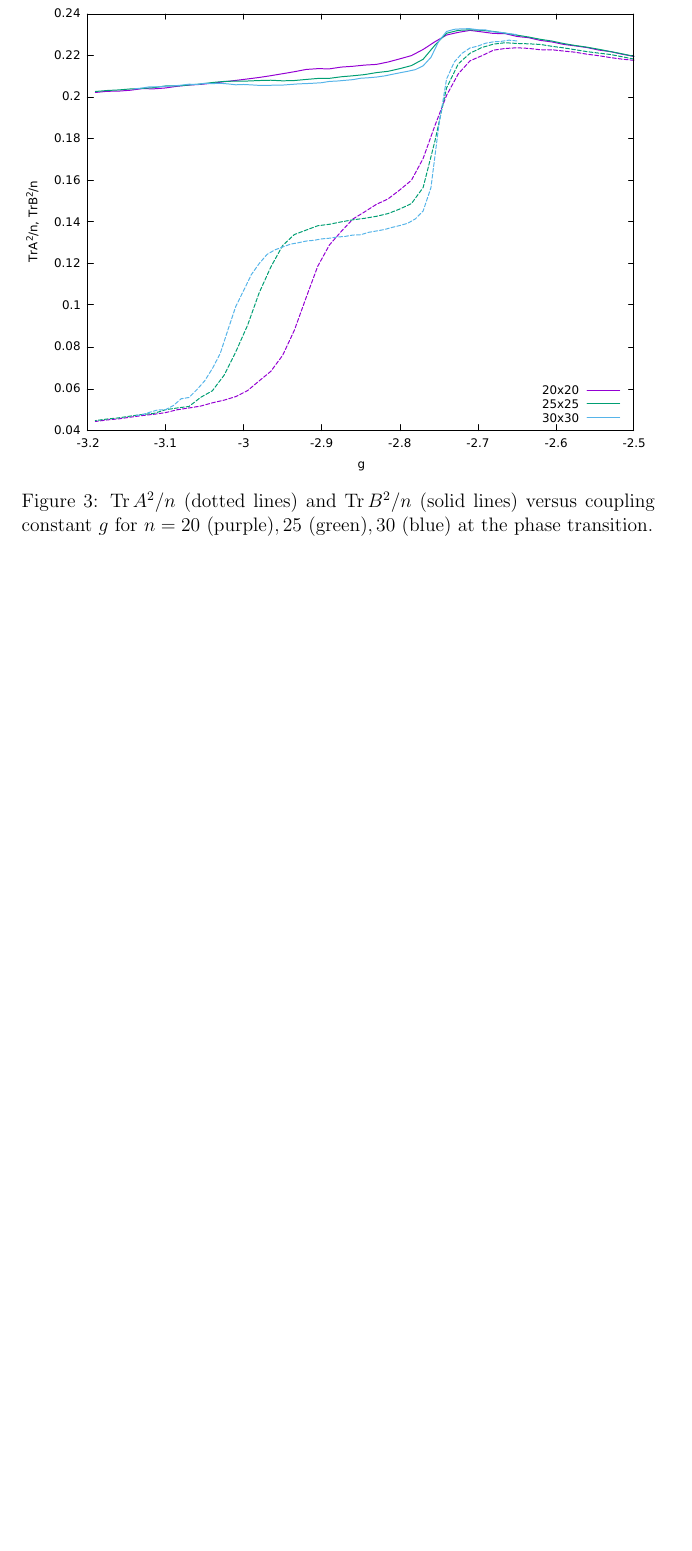
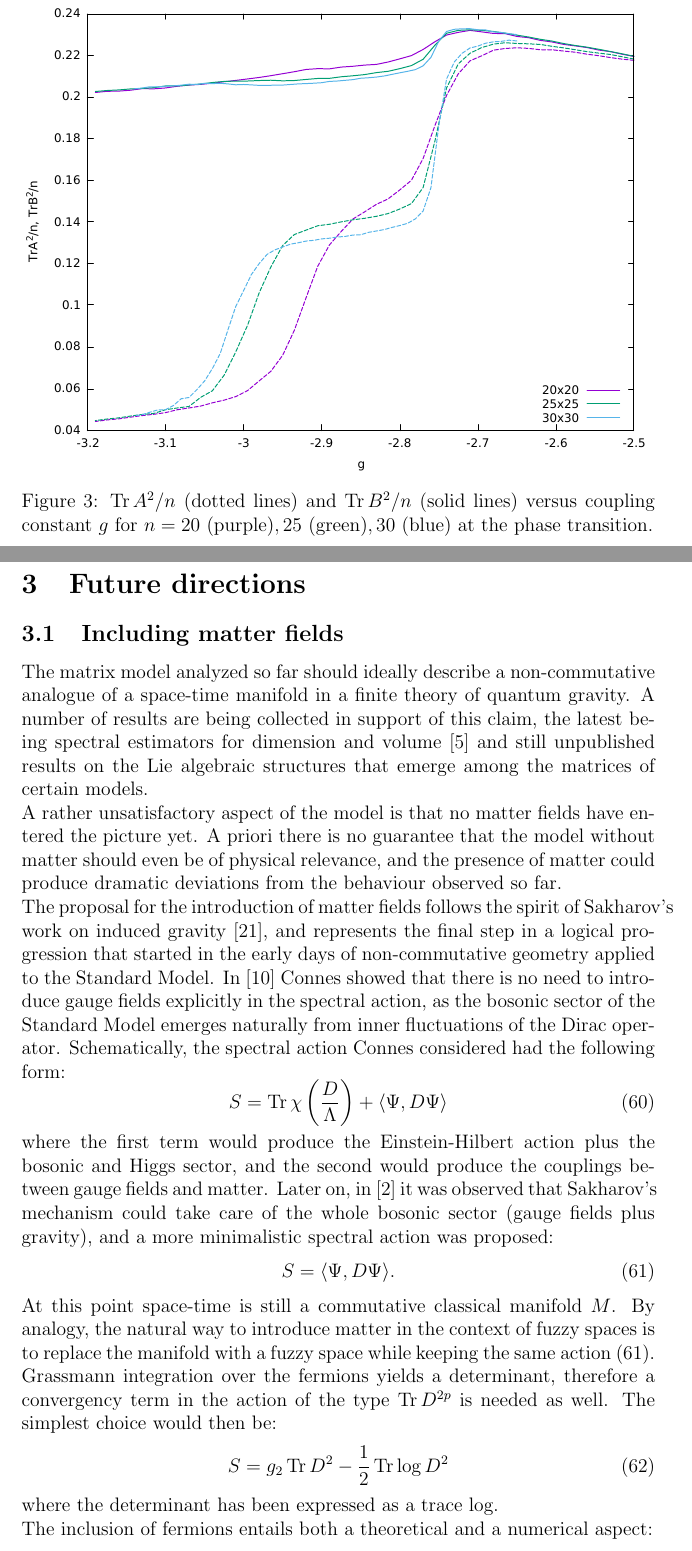
Before and after one commit to darcangelomauro/2nd_year_report, a LaTeX document (masterfile.tex, which reads future_bare.tex): part of page 18 of 22 before the commit and two parts of pages 18 and 19 of 25 after it, the two joined at a grey line, cut so that both start at the same text, the shorter picture padded with empty space. The pictures show the PDF file masterfile.pdf that the author committed with the source.

Commit message:
added fermions in future section

```diff
--- /dev/null
+++ b/future_bare.tex
@@ -0,0 +1,21 @@
+\subsection{Including matter fields}
+The matrix model analyzed so far should ideally describe a non-commutative analogue of a space-time manifold in a finite theory of quantum gravity. A number of results are being collected in support of this claim, the latest being spectral estimators for dimension and volume \cite{barrdruceglaser} and still unpublished results on the Lie algebraic structures that emerge among the matrices of certain models.\newline
+A rather unsatisfactory aspect of the model is that no matter fields have entered the picture yet. A priori there is no guarantee that the model without matter should even be of physical relevance, and the presence of matter could produce dramatic deviations from the behaviour observed so far.\newline
+The proposal for the introduction of matter fields follows the spirit of Sakharov's work on induced gravity \cite{sak}, and represents the final step in a logical progression that started in the early days of non-commutative geometry applied to the Standard Model. In \cite{connesGRAVMAT} Connes showed that there is no need to introduce gauge fields explicitly in the spectral action, as the bosonic sector of the Standard Model emerges naturally from inner fluctuations of the Dirac operator. Schematically, the spectral action Connes considered had the following form:
+\begin{equation}
+S = \Tr \chi \left( \frac{D}{\Lambda} \right) + \langle \Psi, D \Psi \rangle
+\end{equation}
+where the first term would produce the Einstein-Hilbert action plus the bosonic and Higgs sector, and the second would produce the couplings between gauge fields and matter. Later on, in \cite{barrettIND} it was observed that Sakharov's mechanism could take care of the whole bosonic sector (gauge fields plus gravity), and a more minimalistic spectral action was proposed:
+\begin{equation}\label{eq:ferac}
+S = \langle \Psi, D \Psi \rangle.
+\end{equation}
+At this point space-time is still a commutative classical manifold $M$. By analogy, the natural way to introduce matter in the context of fuzzy spaces is to replace the manifold with a fuzzy space while keeping the same action (\ref{eq:ferac}). Grassmann integration over the fermions yields a determinant, therefore a convergency term in the action of the type $\Tr D^{2p}$ is needed as well. The simplest choice would then be:
+\begin{equation}
+S = g_2 \Tr D^2 - \frac{1}{2} \Tr \log D^2
+\end{equation}
+where the determinant has been expressed as a trace log.\newline
+The inclusion of fermions entails both a theoretical and a numerical aspect:
+\begin{enumerate}
+\item on the theoretical side, one might carry out explicitly the calculation of the action and identify the gravity, gauge and matter sectors of the theory;
+\item on the numerical side, a Monte Carlo simulation with a fermion determinant can be perfomed in various ways, the state of the art being an extension of HMC called Rational Hybrid Monte Carlo \cite{rhmc}.
+\end{enumerate}
--- a/masterfile.tex
+++ b/masterfile.tex
@@ -68,3 +68,5 @@
 T. Azuma, S. Bal, K. Nagao and J. Nishimura,
 ``Nonperturbative studies of fuzzy spheres in a matrix model with the Chern-Simons term'',
 {\it JHEP \ \bf 0405}, 005 (2004).
+
+\bibitem{barrettIND}
@@ -78,3 +83,5 @@ J.~W. Barrett,
 J.~W. Barrett,
 ``Matrix geometries and fuzzy spaces as finite spectral triples'',
 {\it J. Math.\ Phys.\ \bf 56}, 082301 (2015).
+
+\bibitem{barrdruceglaser}
```
Also changed, not shown: HMC_bare.tex (+1 -1 lines), appendix_bare.tex (+7 -7 lines), masterfile.pdf, masterfile.tex (24 more changed lines).
